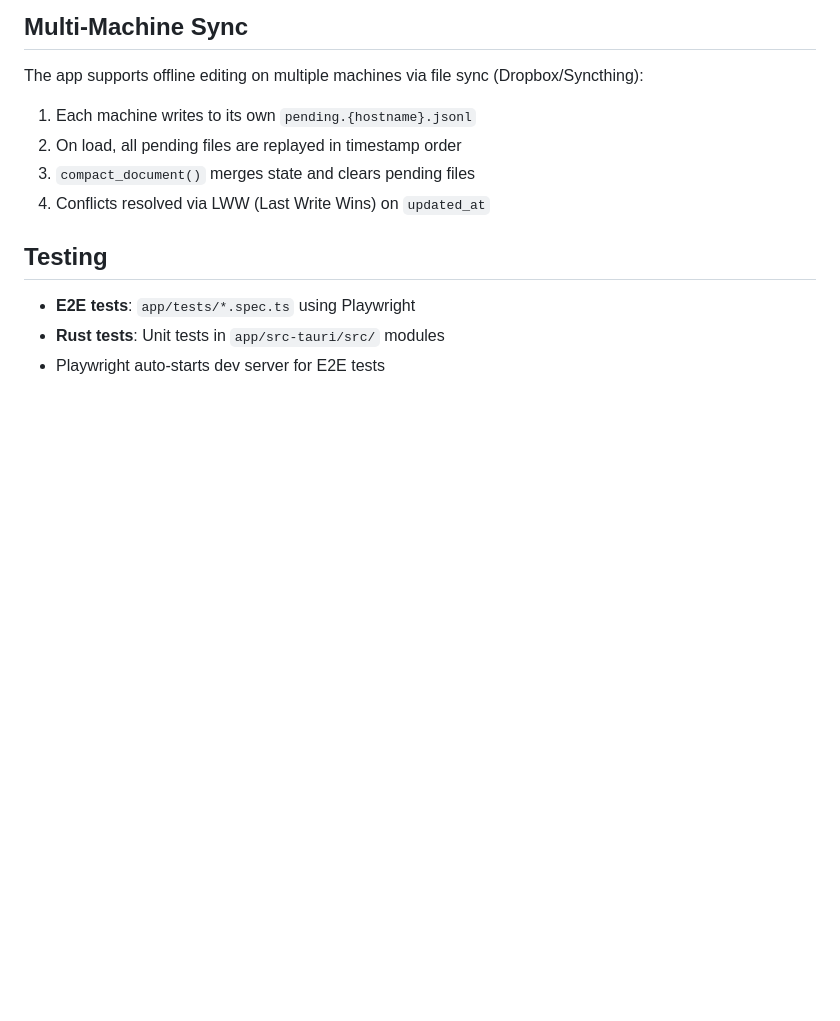
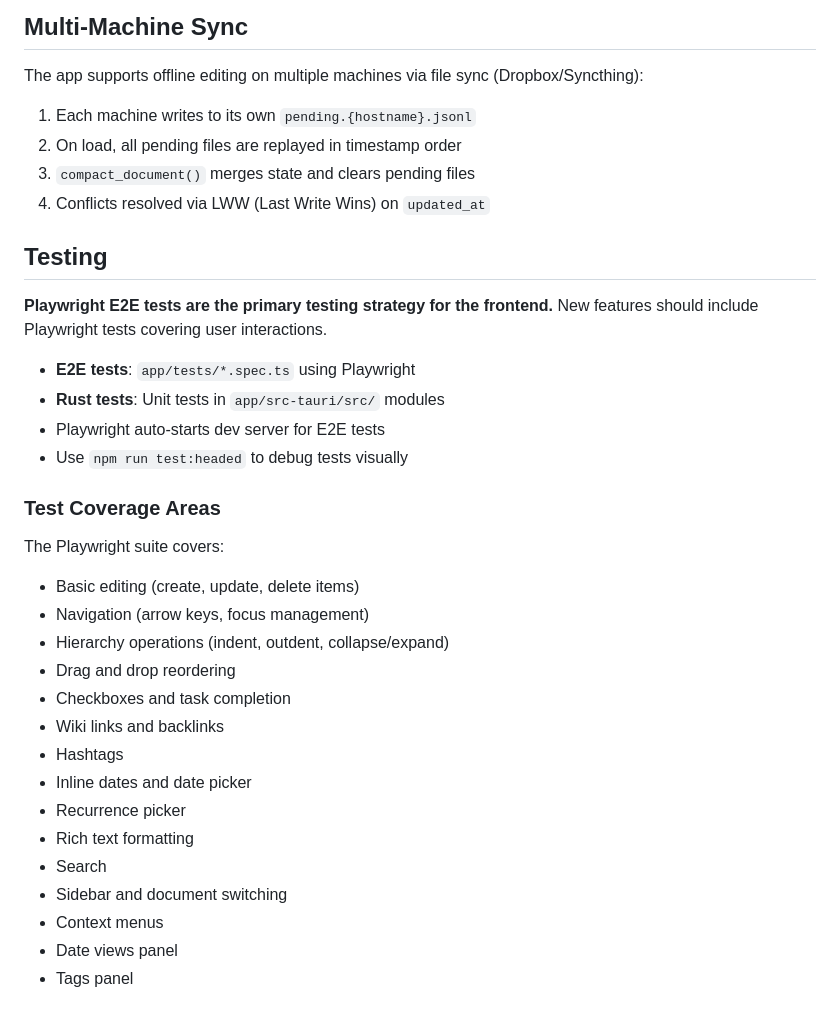
Before and after one commit to andynu/outline, a Markdown page: CLAUDE.md, the part around the change. Drawn GitHub-style; blank space fills up the shorter version.

Commit message:
Document Playwright as primary frontend testing strategy

```diff
--- a/CLAUDE.md
+++ b/CLAUDE.md
@@ -118,6 +118,28 @@ The app supports offline editing on multiple machines via file sync (Dropbox/Syn
 
 ## Testing
 
+**Playwright E2E tests are the primary testing strategy for the frontend.** New features should include Playwright tests covering user interactions.
+
 - **E2E tests**: `app/tests/*.spec.ts` using Playwright
 - **Rust tests**: Unit tests in `app/src-tauri/src/` modules
 - Playwright auto-starts dev server for E2E tests
+- Use `npm run test:headed` to debug tests visually
+
+### Test Coverage Areas
+
+The Playwright suite covers:
+- Basic editing (create, update, delete items)
+- Navigation (arrow keys, focus management)
+- Hierarchy operations (indent, outdent, collapse/expand)
+- Drag and drop reordering
+- Checkboxes and task completion
+- Wiki links and backlinks
+- Hashtags
+- Inline dates and date picker
+- Recurrence picker
+- Rich text formatting
+- Search
+- Sidebar and document switching
+- Context menus
+- Date views panel
+- Tags panel
```
